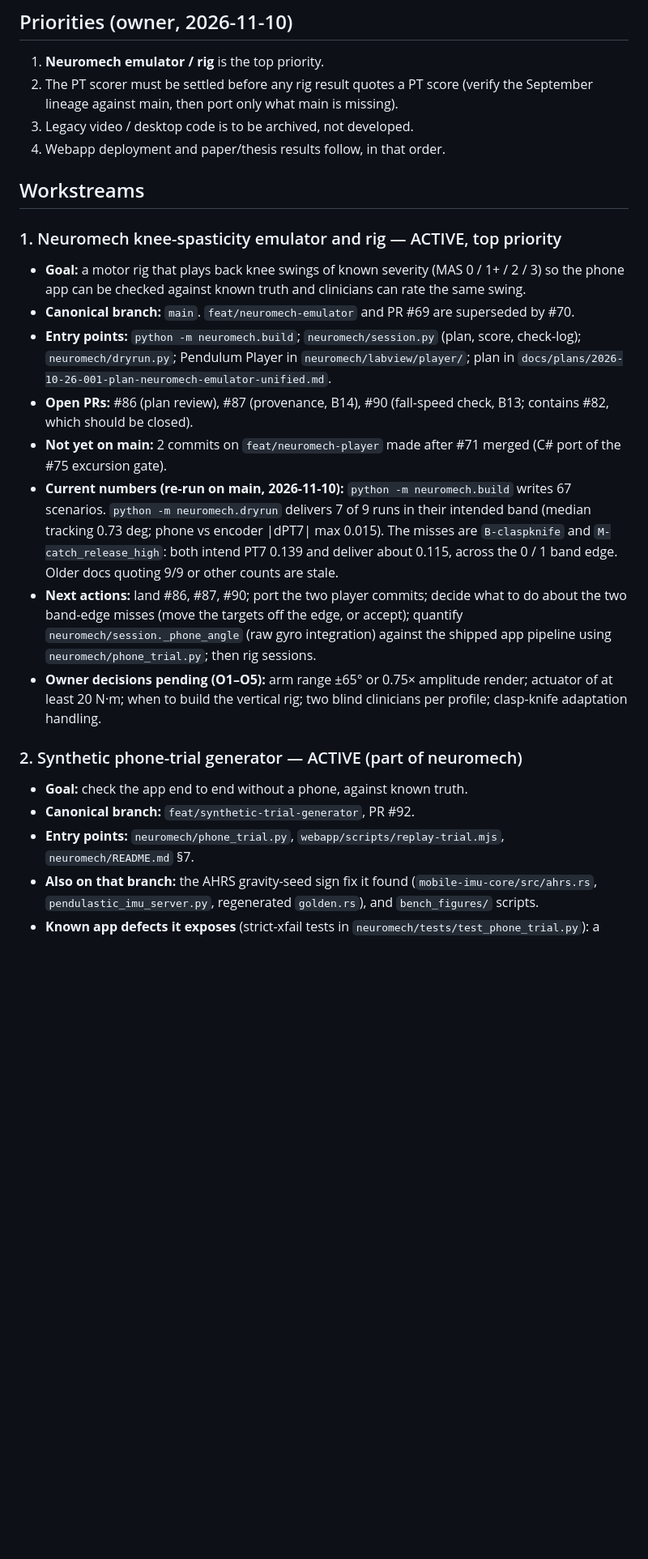
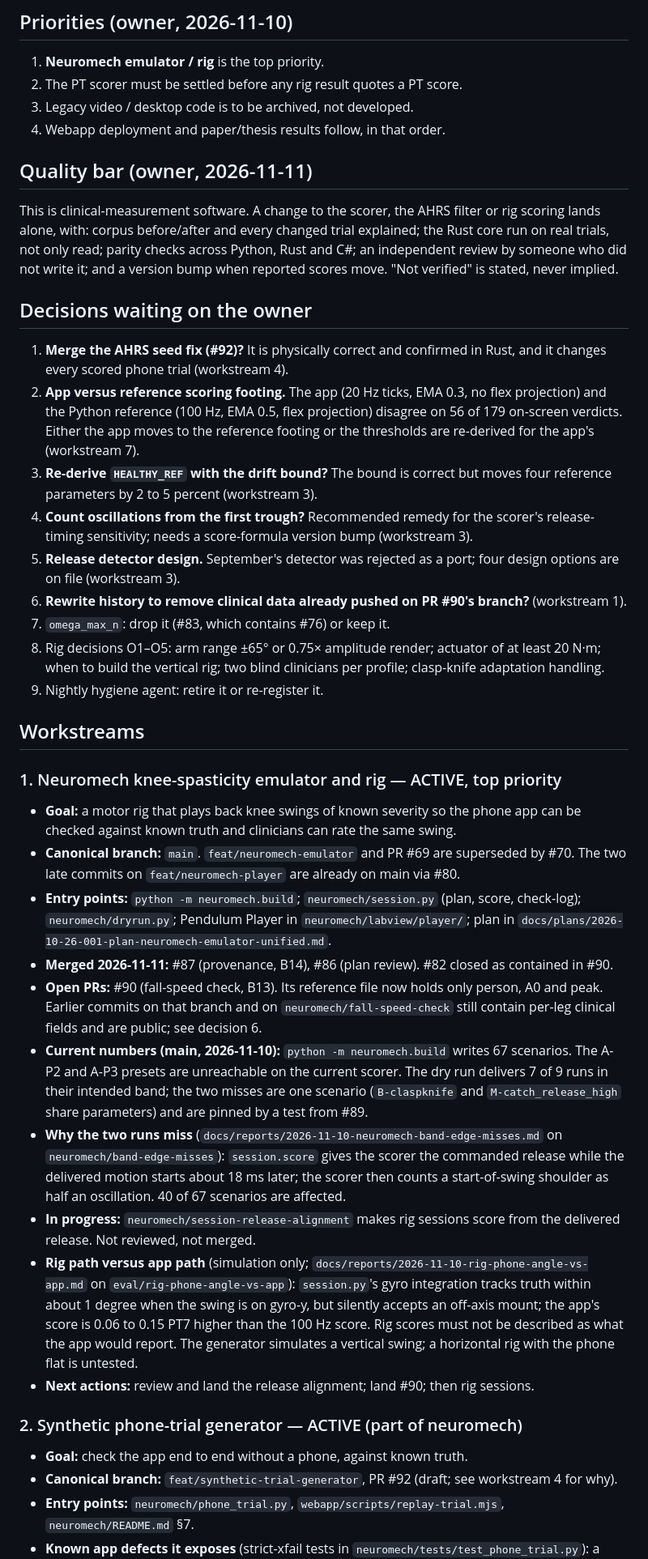
Before and after one commit to cekennedy04/Pendulastic, a Markdown page: STATUS.md, the part around one of its changes. Shown at 81% size. Drawn GitHub-style; blank space fills up the shorter version.

```diff
--- a/STATUS.md
+++ b/STATUS.md
@@ -7,43 +7,80 @@ starting; update it in the same PR that changes a workstream's state. Dated note
 ## Priorities (owner, 2026-11-10)
 
 1. **Neuromech emulator / rig** is the top priority.
-2. The PT scorer must be settled before any rig result quotes a PT score (verify the
-   September lineage against main, then port only what main is missing).
+2. The PT scorer must be settled before any rig result quotes a PT score.
 3. Legacy video / desktop code is to be archived, not developed.
 4. Webapp deployment and paper/thesis results follow, in that order.
+
+## Quality bar (owner, 2026-11-11)
+
+This is clinical-measurement software. A change to the scorer, the AHRS filter or rig
+scoring lands alone, with: corpus before/after and every changed trial explained; the
+Rust core run on real trials, not only read; parity checks across Python, Rust and C#;
+an independent review by someone who did not write it; and a version bump when reported
+scores move. "Not verified" is stated, never implied.
+
+## Decisions waiting on the owner
+
+1. **Merge the AHRS seed fix (#92)?** It is physically correct and confirmed in Rust,
+   and it changes every scored phone trial (workstream 4).
+2. **App versus reference scoring footing.** The app (20 Hz ticks, EMA 0.3, no flex
+   projection) and the Python reference (100 Hz, EMA 0.5, flex projection) disagree on
+   56 of 179 on-screen verdicts. Either the app moves to the reference footing or the
+   thresholds are re-derived for the app's (workstream 7).
+3. **Re-derive `HEALTHY_REF` with the drift bound?** The bound is correct but moves four
+   reference parameters by 2 to 5 percent (workstream 3).
+4. **Count oscillations from the first trough?** Recommended remedy for the scorer's
+   release-timing sensitivity; needs a score-formula version bump (workstream 3).
+5. **Release detector design.** September's detector was rejected as a port; four
+   design options are on file (workstream 3).
+6. **Rewrite history to remove clinical data already pushed on PR #90's branch?**
+   (workstream 1).
+7. `omega_max_n`: drop it (#83, which contains #76) or keep it.
+8. Rig decisions O1–O5: arm range ±65° or 0.75× amplitude render; actuator of at least
+   20 N·m; when to build the vertical rig; two blind clinicians per profile; clasp-knife
+   adaptation handling.
+9. Nightly hygiene agent: retire it or re-register it.
 
 ## Workstreams
 
 ### 1. Neuromech knee-spasticity emulator and rig — ACTIVE, top priority
-- **Goal:** a motor rig that plays back knee swings of known severity (MAS 0 / 1+ / 2 / 3)
-  so the phone app can be checked against known truth and clinicians can rate the same swing.
-- **Canonical branch:** `main`. `feat/neuromech-emulator` and PR #69 are superseded by #70.
+- **Goal:** a motor rig that plays back knee swings of known severity so the phone app
+  can be checked against known truth and clinicians can rate the same swing.
+- **Canonical branch:** `main`. `feat/neuromech-emulator` and PR #69 are superseded by
+  #70. The two late commits on `feat/neuromech-player` are already on main via #80.
 - **Entry points:** `python -m neuromech.build`; `neuromech/session.py` (plan, score,
   check-log); `neuromech/dryrun.py`; Pendulum Player in `neuromech/labview/player/`;
   plan in `docs/plans/2026-10-26-001-plan-neuromech-emulator-unified.md`.
-- **Open PRs:** #86 (plan review), #87 (provenance, B14), #90 (fall-speed check, B13;
-  contains #82, which should be closed).
-- **Not yet on main:** 2 commits on `feat/neuromech-player` made after #71 merged
-  (C# port of the #75 excursion gate).
-- **Current numbers (re-run on main, 2026-11-10):** `python -m neuromech.build` writes
-  67 scenarios. `python -m neuromech.dryrun` delivers 7 of 9 runs in their intended band
-  (median tracking 0.73 deg; phone vs encoder |dPT7| max 0.015). The misses are
-  `B-claspknife` and `M-catch_release_high`: both intend PT7 0.139 and deliver about
-  0.115, across the 0 / 1 band edge. Older docs quoting 9/9 or other counts are stale.
-- **Next actions:** land #86, #87, #90; port the two player commits; decide what to do
-  about the two band-edge misses (move the targets off the edge, or accept); quantify `neuromech/session._phone_angle` (raw gyro integration) against the
-  shipped app pipeline using `neuromech/phone_trial.py`; then rig sessions.
-- **Owner decisions pending (O1–O5):** arm range ±65° or 0.75× amplitude render;
-  actuator of at least 20 N·m; when to build the vertical rig; two blind clinicians per
-  profile; clasp-knife adaptation handling.
+- **Merged 2026-11-11:** #87 (provenance, B14), #86 (plan review). #82 closed as
+  contained in #90.
+- **Open PRs:** #90 (fall-speed check, B13). Its reference file now holds only person,
+  A0 and peak. Earlier commits on that branch and on `neuromech/fall-speed-check` still
+  contain per-leg clinical fields and are public; see decision 6.
+- **Current numbers (main, 2026-11-10):** `python -m neuromech.build` writes 67
+  scenarios. The A-P2 and A-P3 presets are unreachable on the current scorer. The dry
+  run delivers 7 of 9 runs in their intended band; the two misses are one scenario
+  (`B-claspknife` and `M-catch_release_high` share parameters) and are pinned by a test
+  from #89.
+- **Why the two runs miss** (`docs/reports/2026-11-10-neuromech-band-edge-misses.md` on
+  `neuromech/band-edge-misses`): `session.score` gives the scorer the commanded release
+  while the delivered motion starts about 18 ms later; the scorer then counts a
+  start-of-swing shoulder as half an oscillation. 40 of 67 scenarios are affected.
+- **In progress:** `neuromech/session-release-alignment` makes rig sessions score from
+  the delivered release. Not reviewed, not merged.
+- **Rig path versus app path** (simulation only;
+  `docs/reports/2026-11-10-rig-phone-angle-vs-app.md` on `eval/rig-phone-angle-vs-app`):
+  `session.py`'s gyro integration tracks truth within about 1 degree when the swing is
+  on gyro-y, but silently accepts an off-axis mount; the app's score is 0.06 to 0.15
+  PT7 higher than the 100 Hz score. Rig scores must not be described as what the app
+  would report. The generator simulates a vertical swing; a horizontal rig with the
+  phone flat is untested.
+- **Next actions:** review and land the release alignment; land #90; then rig sessions.
 
 ### 2. Synthetic phone-trial generator — ACTIVE (part of neuromech)
 - **Goal:** check the app end to end without a phone, against known truth.
-- **Canonical branch:** `feat/synthetic-trial-generator`, PR #92.
+- **Canonical branch:** `feat/synthetic-trial-generator`, PR #92 (draft; see
+  workstream 4 for why).
 - **Entry points:** `neuromech/phone_trial.py`, `webapp/scripts/replay-trial.mjs`,
   `neuromech/README.md` §7.
-- **Also on that branch:** the AHRS gravity-seed sign fix it found
-  (`mobile-imu-core/src/ahrs.rs`, `pendulastic_imu_server.py`, regenerated `golden.rs`),
-  and `bench_figures/` scripts.
 - **Known app defects it exposes** (strict-xfail tests in
   `neuromech/tests/test_phone_trial.py`): a brisk lift fires the release detector, and a
```
Also changed, not shown: other parts of STATUS.md (+82 -59 lines).
